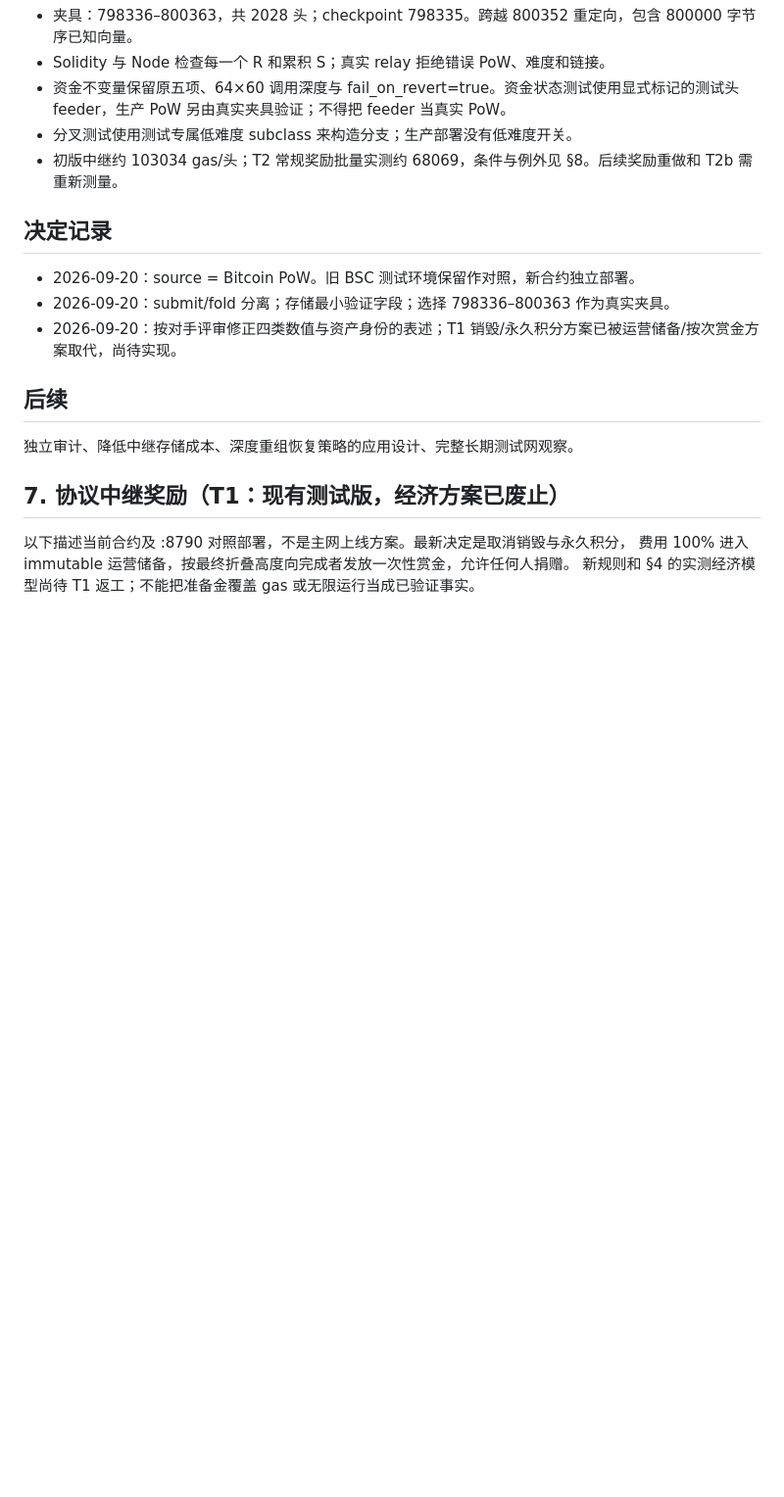
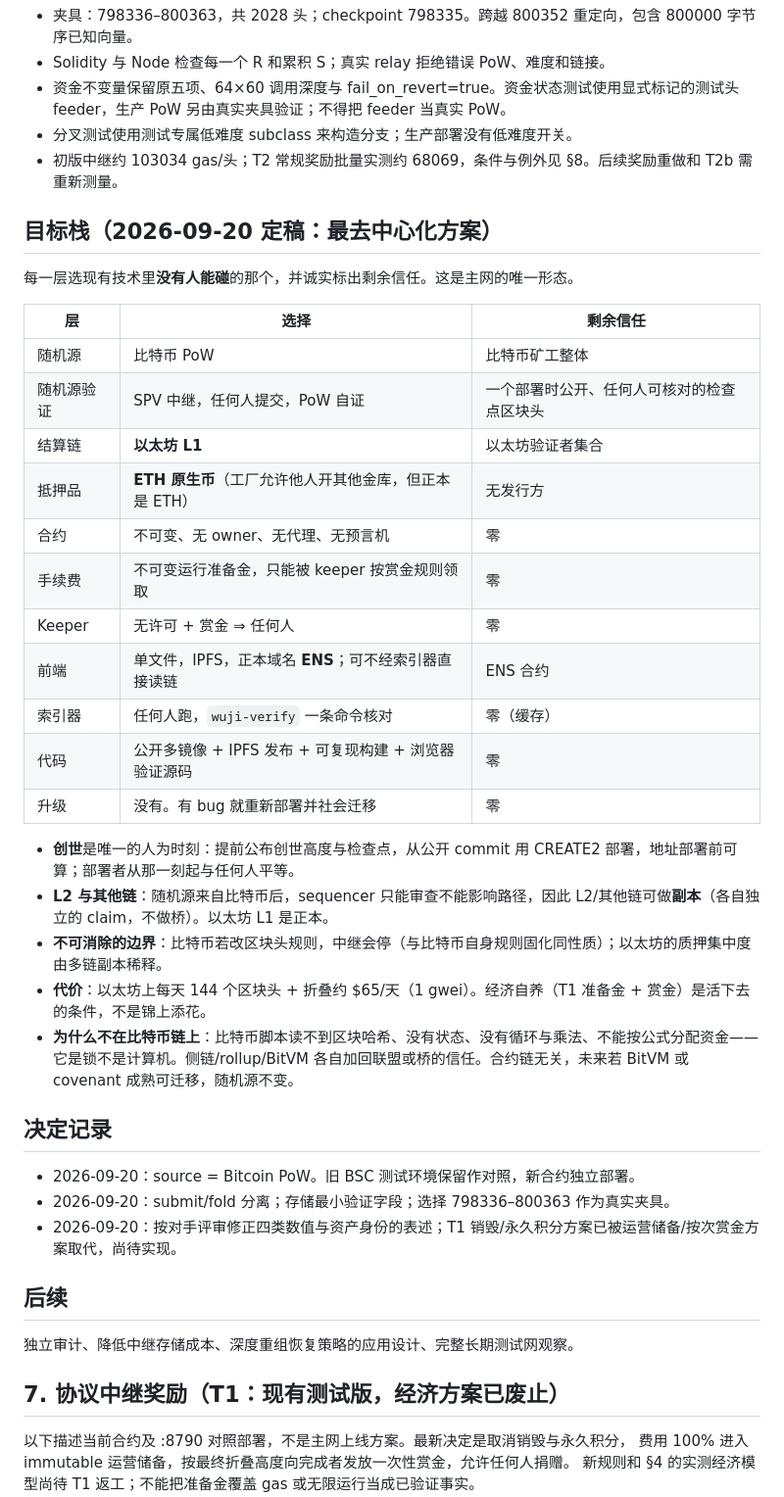
Before and after one commit to MM-sheng/wuji, a Markdown page: docs/ARCHITECTURE.md, the part around the change. Shown at 98% size. GitHub-like rendering; blank space fills up the shorter version.

Commit message:
ARCHITECTURE: final target stack — Bitcoin PoW source, Ethereum L1 settlement, ETH collateral, no keys anywhere

```diff
--- a/docs/ARCHITECTURE.md
+++ b/docs/ARCHITECTURE.md
@@ -114,6 +114,30 @@ SeriesTokenDeployer 保留；代币名称带抵押品。不同抵押品分散流
 - 分叉测试使用测试专属低难度 subclass 来构造分支；生产部署没有低难度开关。
 - 初版中继约 103034 gas/头；T2 常规奖励批量实测约 68069，条件与例外见 §8。后续奖励重做和 T2b 需重新测量。
 
+## 目标栈（2026-09-20 定稿：最去中心化方案）
+
+每一层选现有技术里**没有人能碰**的那个，并诚实标出剩余信任。这是主网的唯一形态。
+
+| 层 | 选择 | 剩余信任 |
+|---|---|---|
+| 随机源 | 比特币 PoW | 比特币矿工整体 |
+| 随机源验证 | SPV 中继，任何人提交，PoW 自证 | 一个部署时公开、任何人可核对的检查点区块头 |
+| 结算链 | **以太坊 L1** | 以太坊验证者集合 |
+| 抵押品 | **ETH 原生币**（工厂允许他人开其他金库，但正本是 ETH） | 无发行方 |
+| 合约 | 不可变、无 owner、无代理、无预言机 | 零 |
+| 手续费 | 不可变运行准备金，只能被 keeper 按赏金规则领取 | 零 |
+| Keeper | 无许可 + 赏金 ⇒ 任何人 | 零 |
+| 前端 | 单文件，IPFS，正本域名 **ENS**；可不经索引器直接读链 | ENS 合约 |
+| 索引器 | 任何人跑，`wuji-verify` 一条命令核对 | 零（缓存） |
+| 代码 | 公开多镜像 + IPFS 发布 + 可复现构建 + 浏览器验证源码 | 零 |
+| 升级 | 没有。有 bug 就重新部署并社会迁移 | 零 |
+
+- **创世**是唯一的人为时刻：提前公布创世高度与检查点，从公开 commit 用 CREATE2 部署，地址部署前可算；部署者从那一刻起与任何人平等。
+- **L2 与其他链**：随机源来自比特币后，sequencer 只能审查不能影响路径，因此 L2/其他链可做**副本**（各自独立的 claim，不做桥）。以太坊 L1 是正本。
+- **不可消除的边界**：比特币若改区块头规则，中继会停（与比特币自身规则固化同性质）；以太坊的质押集中度由多链副本稀释。
+- **代价**：以太坊上每天 144 个区块头 + 折叠约 $65/天（1 gwei）。经济自养（T1 准备金 + 赏金）是活下去的条件，不是锦上添花。
+- **为什么不在比特币链上**：比特币脚本读不到区块哈希、没有状态、没有循环与乘法、不能按公式分配资金——它是锁不是计算机。侧链/rollup/BitVM 各自加回联盟或桥的信任。合约链无关，未来若 BitVM 或 covenant 成熟可迁移，随机源不变。
+
 ## 决定记录
 
 - 2026-09-20：source = Bitcoin PoW。旧 BSC 测试环境保留作对照，新合约独立部署。
```
Also changed, not shown: docs/tasks/NEXT.md (+1 -1 lines).
